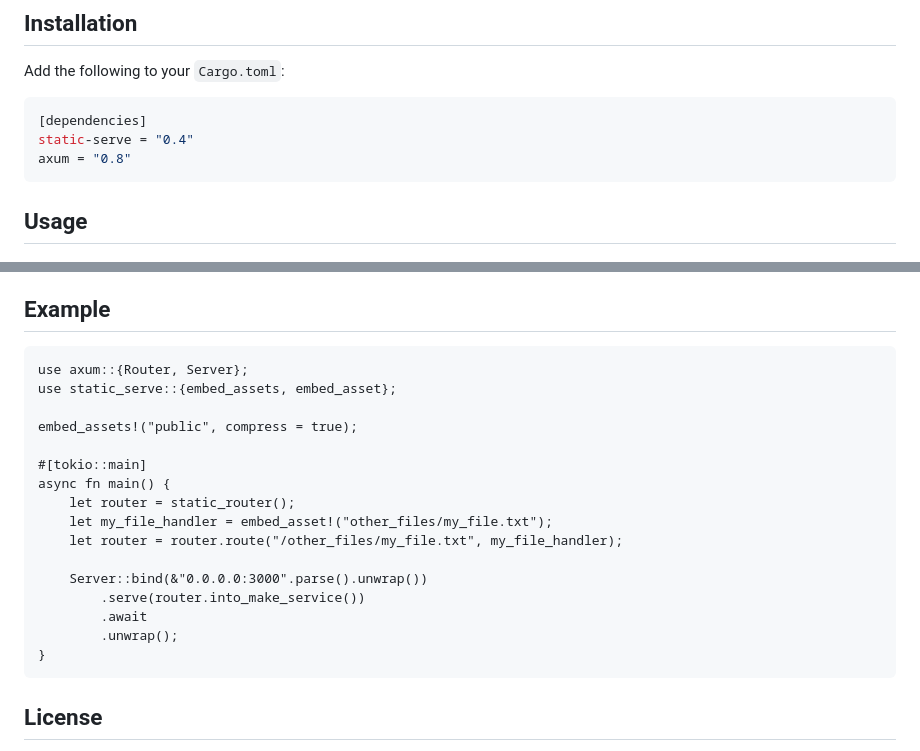
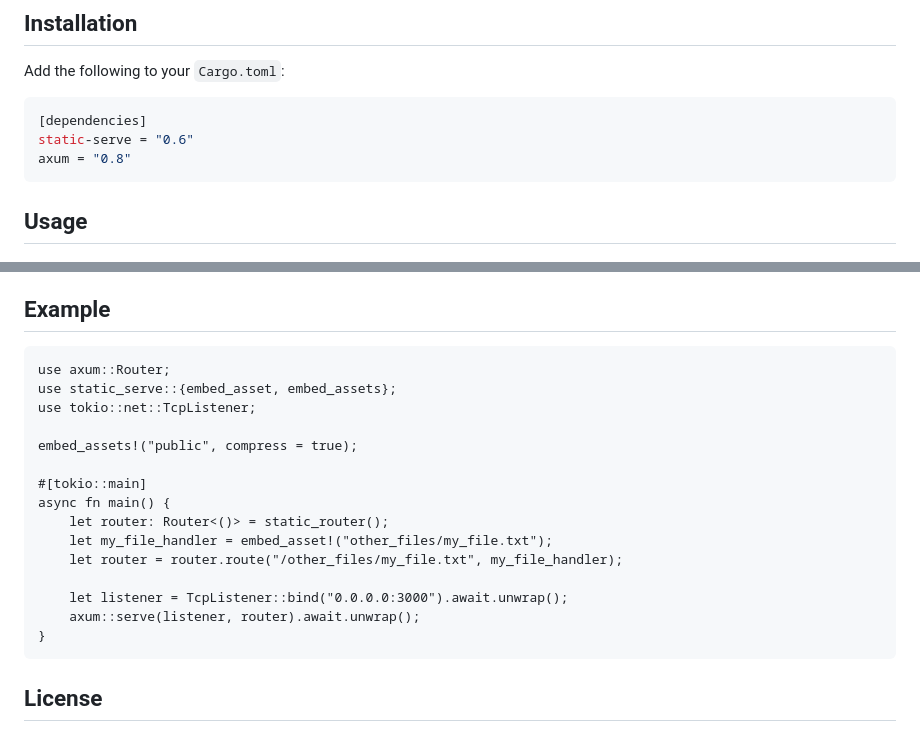
Before and after one commit to M4SS-Code/static-serve, a Markdown page: README.md, 2 parts joined by grey strips. GitHub-like rendering.

Commit message:
docs: update README install version and axum example to the axum 0.8 API
Bump the install snippet from static-serve 0.4 to 0.6 and port
the example from the removed `axum::Server` API to `axum::serve`
with a `tokio::net::TcpListener`, matching axum 0.8.

````diff
--- a/README.md
+++ b/README.md
@@ -20,7 +20,7 @@ Add the following to your `Cargo.toml`:
 
 ```toml
 [dependencies]
-static-serve = "0.4"
+static-serve = "0.6"
 axum = "0.8"
 ```
 
@@ -105,21 +105,20 @@ The crate automatically handles:
 ## Example
 
 ```rust,ignore
-use axum::{Router, Server};
-use static_serve::{embed_assets, embed_asset};
+use axum::Router;
+use static_serve::{embed_asset, embed_assets};
+use tokio::net::TcpListener;
 
 embed_assets!("public", compress = true);
 
 #[tokio::main]
 async fn main() {
-    let router = static_router();
+    let router: Router<()> = static_router();
     let my_file_handler = embed_asset!("other_files/my_file.txt");
     let router = router.route("/other_files/my_file.txt", my_file_handler);
 
-    Server::bind(&"0.0.0.0:3000".parse().unwrap())
-        .serve(router.into_make_service())
-        .await
-        .unwrap();
+    let listener = TcpListener::bind("0.0.0.0:3000").await.unwrap();
+    axum::serve(listener, router).await.unwrap();
 }
 ```
 
````
